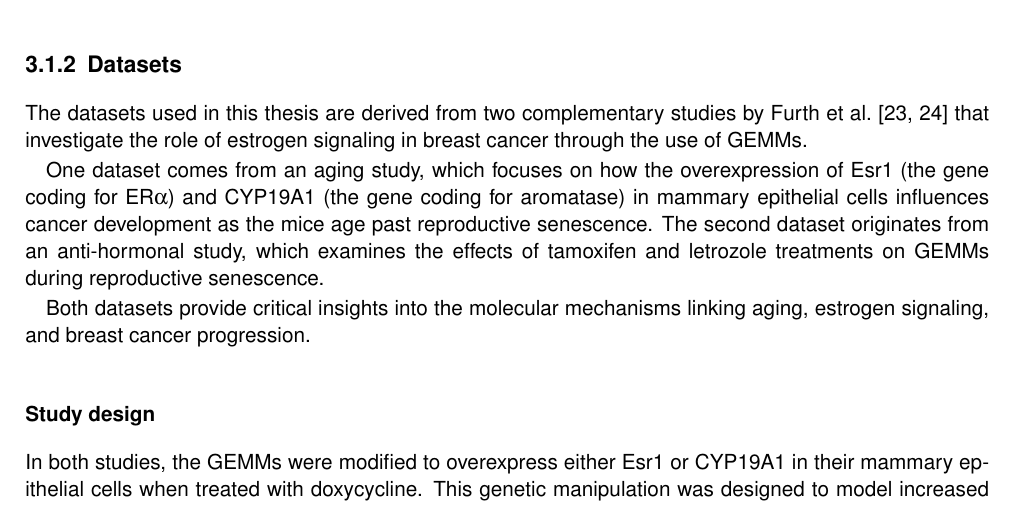
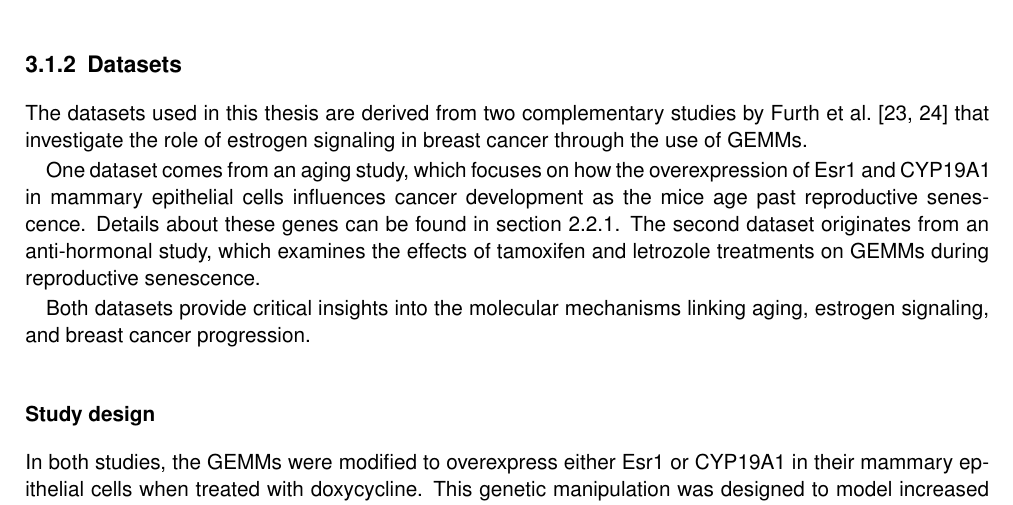
Before and after one commit to nictru/bsc-thesis, a LaTeX thesis (main.tex, which reads chapters/3_materials_and_methods/1_data.tex): part of page 25 of 65, cut so that both start at the same text. Compiled offline with pdfLaTeX.

Commit message:
Add reference from datasets to important genes

```diff
--- a/chapters/3_materials_and_methods/1_data.tex
+++ b/chapters/3_materials_and_methods/1_data.tex
@@ -31,9 +31,9 @@ The datasets used in this thesis are derived from two complementary studies by
 of estrogen signaling in breast cancer through the use of \glspl{gemm}.
 
 One dataset comes from an aging study, which focuses on how the overexpression
-of \gls{esr1} (the gene coding for \gls{era}) and \gls{cyp19} (the gene coding
-for aromatase) in mammary epithelial cells influences cancer development as the
-mice age past reproductive senescence.
+of \gls{esr1} and \gls{cyp19} in mammary epithelial cells influences cancer
+development as the mice age past reproductive senescence.
+Details about these genes can be found in \cref{sec:important_genes}.
 The second dataset originates from an anti-hormonal study, which examines the
 effects of tamoxifen and letrozole treatments on \glspl{gemm} during
 reproductive senescence.
```
Also changed, not shown: chapters/2_background/2_estrogen.tex (+1 -0 lines), chapters/3_materials_and_methods/1_data.tex (10 more changed lines).
